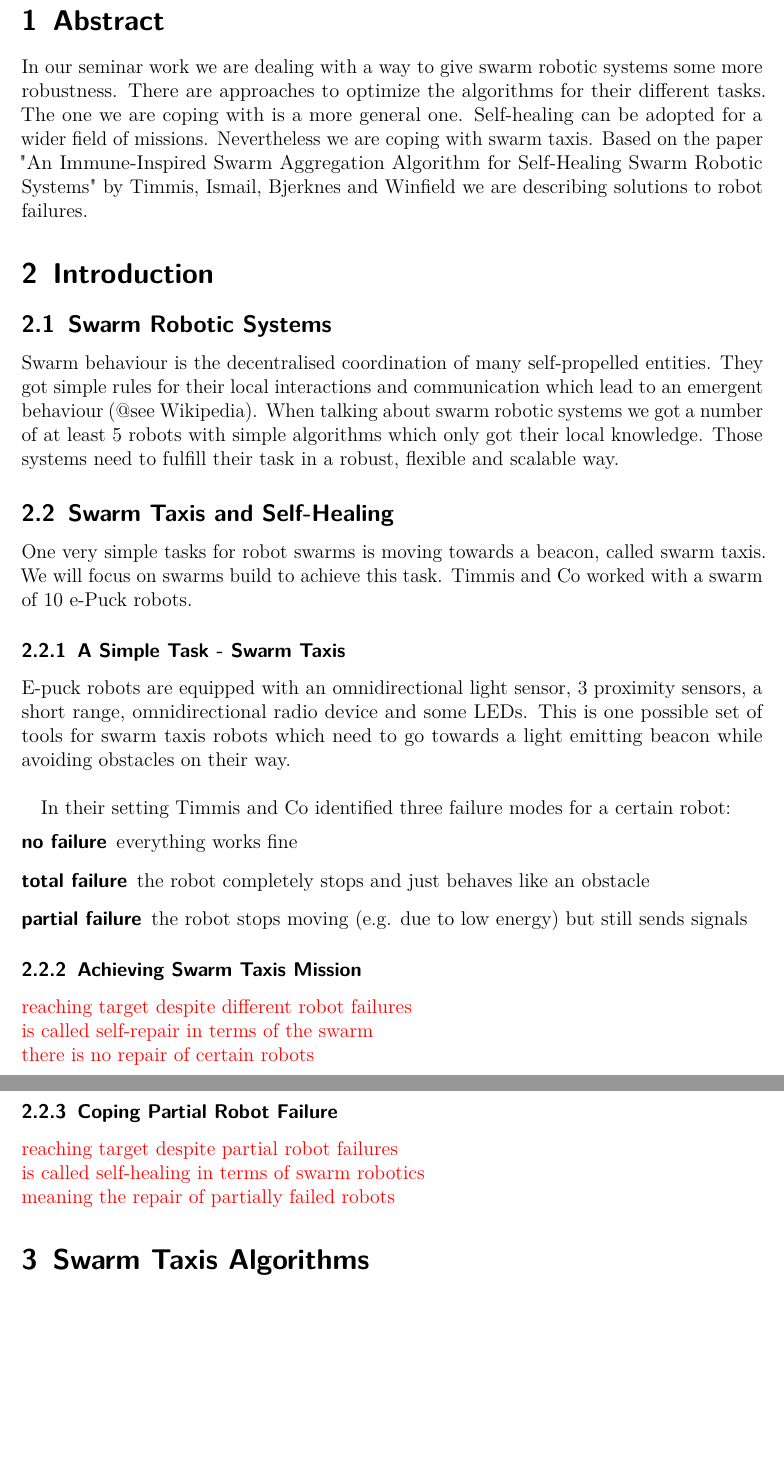
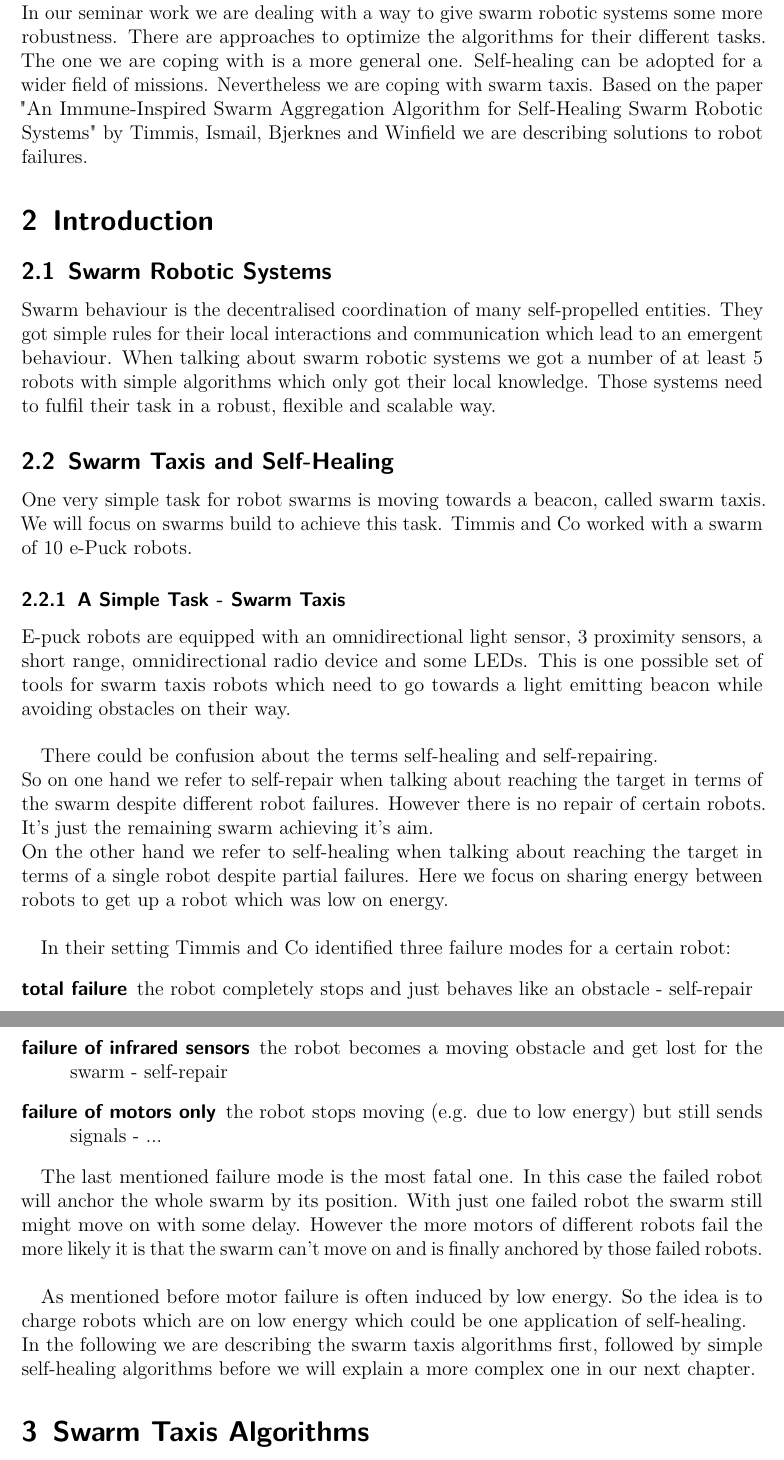
Before and after one commit to Fadder/Schwarmverhalten, a LaTeX document (Schwarmpaper.tex): two parts of pages 3 and 4 of 7, joined at a grey line, cut at the place of the change, the shorter picture padded with empty space. The pictures show the PDF file Schwarmpaper.pdf that the author committed with the source.

Commit message:
intermediate save

```diff
--- a/Schwarmpaper.tex
+++ b/Schwarmpaper.tex
@@ -51,7 +51,7 @@ In our seminar work we are dealing with a way to give swarm robotic systems some
 \section{Introduction}
 
 \subsection{Swarm Robotic Systems}
-Swarm behaviour is the decentralised coordination of many self-propelled entities. They got simple rules for their local interactions and communication which lead to an emergent behaviour (@see Wikipedia).
+Swarm behaviour is the decentralised coordination of many self-propelled entities. They got simple rules for their local interactions and communication which lead to an emergent behaviour.
 When talking about swarm robotic systems we got a number of at least 5 robots with simple algorithms which only got their local knowledge.
 Those systems need to fulfil their task in a robust, flexible and scalable way.
 
@@ -62,21 +62,26 @@ One very simple task for robot swarms is moving towards a beacon, called swarm t
 E-puck robots are equipped with an omnidirectional light sensor, 3 proximity sensors, a short range, omnidirectional radio device and some LEDs.
 This is one possible set of tools for swarm taxis robots which need to go towards a light emitting beacon while avoiding obstacles on their way.\\
 
+There could be confusion about the terms self-healing and self-repairing.\\
+So on one hand we refer to self-repair when talking about reaching the target
+in terms of the swarm despite different robot failures. However there is no repair of certain robots. It's just the remaining swarm achieving it's aim.\\
+On the other hand we refer to self-healing when talking about reaching the target
+in terms of a single robot despite partial failures.
+Here we focus on sharing energy between robots to get up a robot which was low on energy.\\
+
 In their setting Timmis and Co identified three failure modes for a certain robot:
 \begin{description}
-	\item[no failure]
-		everything works fine
-	\item[total failure] the robot completely stops and just behaves like an obstacle
-	\item[partial failure] the robot stops moving (e.g. due to low energy) but still sends signals
+	\item[total failure] the robot completely stops and just behaves like an obstacle - self-repair
+	\item[failure of infrared sensors] the robot becomes a moving obstacle and get lost for the swarm - self-repair
+	\item[failure of motors only] the robot stops moving (e.g. due to low energy) but still sends signals - ...
 \end{description}
 
-There could be confusion about the terms self-healing and self-repairing.
-So we refer to self-repair when talking about reaching the target
-in terms of the swarm despite different robot failures. However there is no repair of certain robots. It's just the remaining swarm achieving it's aim.\\
-We refer to self-healing when talking about reaching the target
-in terms of a single robot despite partial failures.
-Here we focus on sharing energy between robots to get up a robot which was low on energy.
+The last mentioned failure mode is the most fatal one. In this case the failed robot will anchor the whole swarm by its position. With just one failed robot the swarm still might move on with some delay. However the more motors of different robots fail the more likely it is that the swarm can't move on and is finally anchored by those failed robots.\\
 
+As mentioned before motor failure is often induced by low energy. So the idea is to charge robots which are on low energy which could be one application of self-healing.\\
+In the following we are describing the swarm taxis algorithms first, followed by simple self-healing algorithms before we will explain a more complex one in our next chapter.
+
+\color{red}
 \section{Swarm Taxis Algorithms}
 
 \subsubsection{$\alpha$-Algorithm}
```
Also changed, not shown: Schwarmpaper.pdf, 5 other files.
